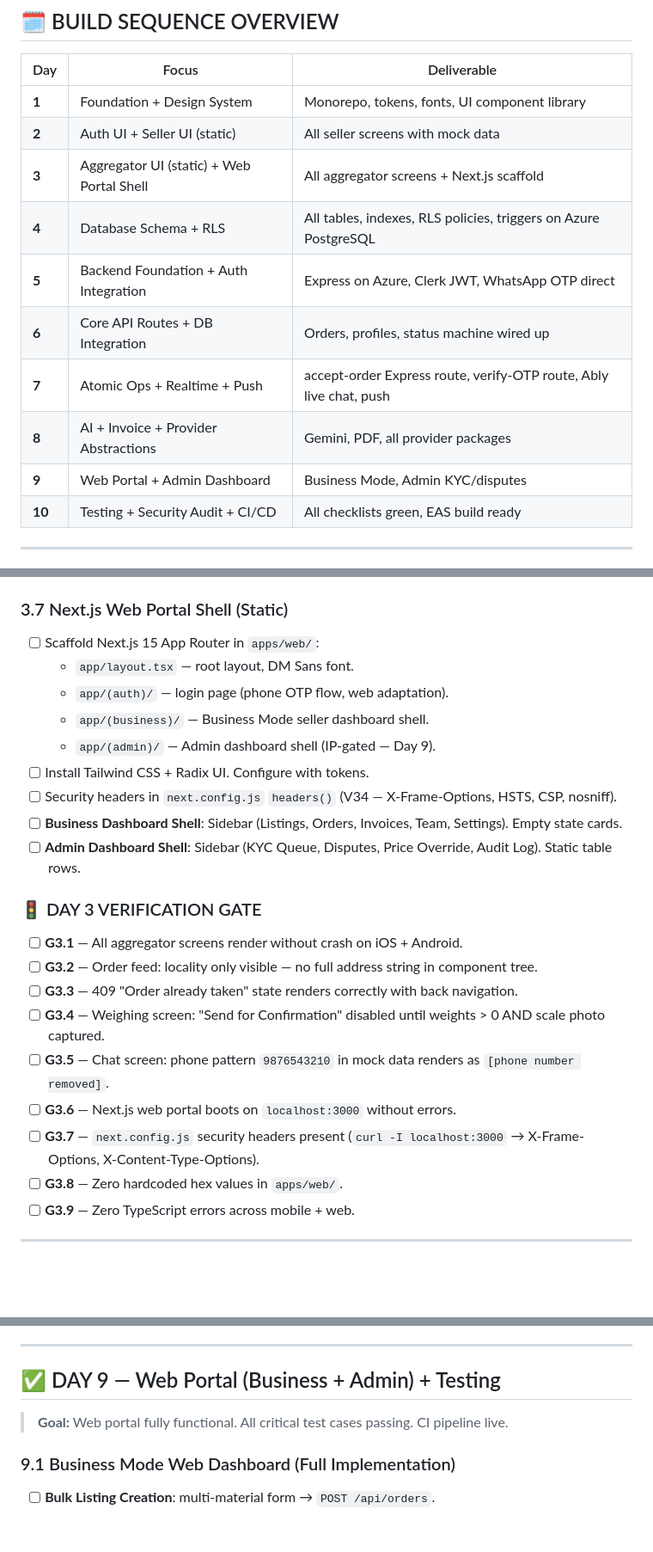
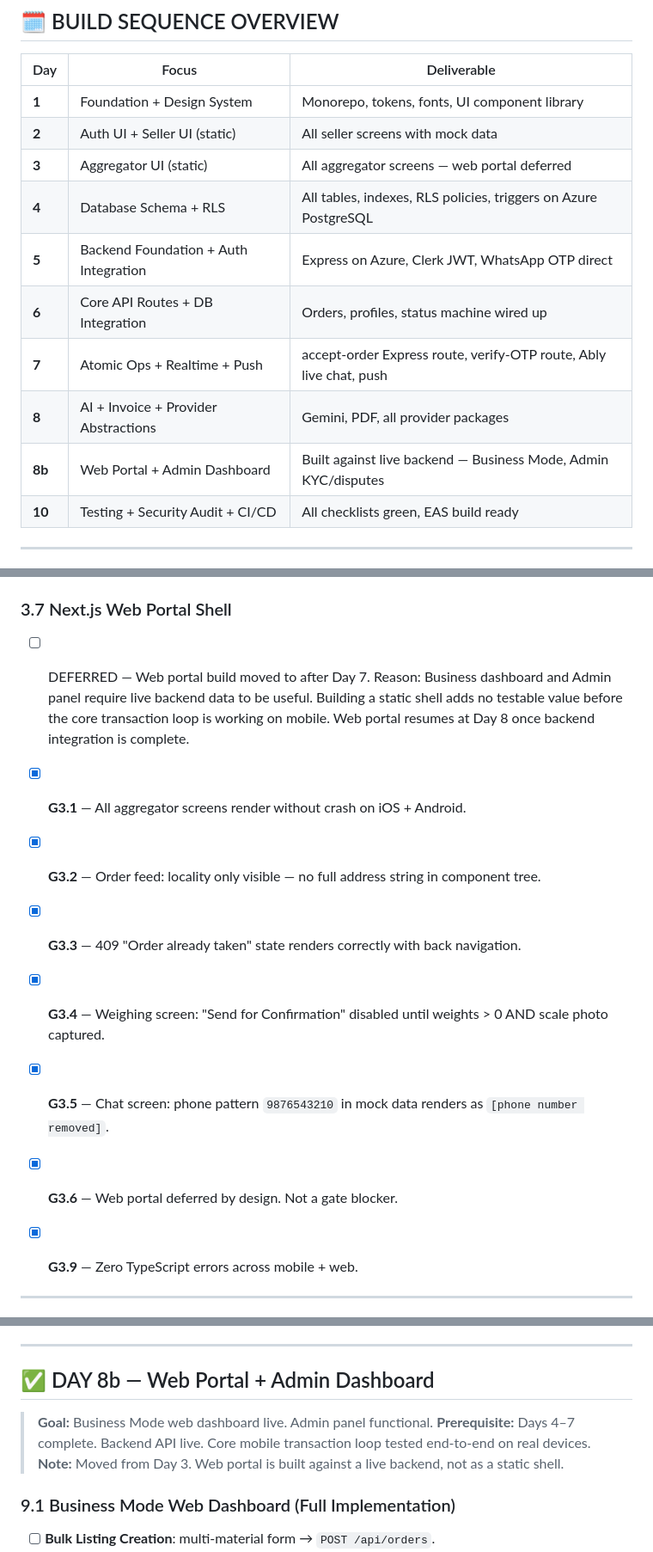
Before and after one commit to premsagariit/sortt-new, a Markdown page: PLAN.md, 3 parts joined by grey strips. Shown at 86% size. Drawn GitHub-style; blank space fills up the shorter version.

Commit message:
docs: mark day 3 verification gates as complete

```diff
--- a/PLAN.md
+++ b/PLAN.md
@@ -31,13 +31,13 @@
 |---|---|---|
 | **1** | Foundation + Design System | Monorepo, tokens, fonts, UI component library |
 | **2** | Auth UI + Seller UI (static) | All seller screens with mock data |
-| **3** | Aggregator UI (static) + Web Portal Shell | All aggregator screens + Next.js scaffold |
+| **3** | Aggregator UI (static) | All aggregator screens — web portal deferred |
 | **4** | Database Schema + RLS | All tables, indexes, RLS policies, triggers on Azure PostgreSQL |
 | **5** | Backend Foundation + Auth Integration | Express on Azure, Clerk JWT, WhatsApp OTP direct |
 | **6** | Core API Routes + DB Integration | Orders, profiles, status machine wired up |
 | **7** | Atomic Ops + Realtime + Push | accept-order Express route, verify-OTP route, Ably live chat, push |
 | **8** | AI + Invoice + Provider Abstractions | Gemini, PDF, all provider packages |
-| **9** | Web Portal + Admin Dashboard | Business Mode, Admin KYC/disputes |
+| **8b** | Web Portal + Admin Dashboard | Built against live backend — Business Mode, Admin KYC/disputes |
 | **10** | Testing + Security Audit + CI/CD | All checklists green, EAS build ready |
 
 ---
@@ -247,27 +247,20 @@
 - [x] `(auth)/aggregator/kyc.tsx` — new screen. Two independent `usePhotoCapture` instances. Each card independent. Submit disabled until both `kycAadhaarUri` + `kycShopPhotoUri` non-null.
 - [x] `aggregatorStore.ts` — added `scalePhotoUri`, `kycAadhaarUri`, `kycShopPhotoUri` + 3 setters.
 
-### 3.7 Next.js Web Portal Shell (Static)
-- [ ] Scaffold Next.js 15 App Router in `apps/web/`:
-  - `app/layout.tsx` — root layout, DM Sans font.
-  - `app/(auth)/` — login page (phone OTP flow, web adaptation).
-  - `app/(business)/` — Business Mode seller dashboard shell.
-  - `app/(admin)/` — Admin dashboard shell (IP-gated — Day 9).
-- [ ] Install Tailwind CSS + Radix UI. Configure with tokens.
-- [ ] Security headers in `next.config.js` `headers()` (V34 — X-Frame-Options, HSTS, CSP, nosniff).
-- [ ] **Business Dashboard Shell**: Sidebar (Listings, Orders, Invoices, Team, Settings). Empty state cards.
-- [ ] **Admin Dashboard Shell**: Sidebar (KYC Queue, Disputes, Price Override, Audit Log). Static table rows.
+### 3.7 Next.js Web Portal Shell
+- [ ] DEFERRED — Web portal build moved to after Day 7.
+  Reason: Business dashboard and Admin panel require live backend data
+  to be useful. Building a static shell adds no testable value before
+  the core transaction loop is working on mobile.
+  Web portal resumes at Day 8 once backend integration is complete.
 
-### 🚦 DAY 3 VERIFICATION GATE
-- [ ] **G3.1** — All aggregator screens render without crash on iOS + Android.
-- [ ] **G3.2** — Order feed: locality only visible — no full address string in component tree.
-- [ ] **G3.3** — 409 "Order already taken" state renders correctly with back navigation.
-- [ ] **G3.4** — Weighing screen: "Send for Confirmation" disabled until weights > 0 AND scale photo captured.
-- [ ] **G3.5** — Chat screen: phone pattern `9876543210` in mock data renders as `[phone number removed]`.
-- [ ] **G3.6** — Next.js web portal boots on `localhost:3000` without errors.
-- [ ] **G3.7** — `next.config.js` security headers present (`curl -I localhost:3000` → X-Frame-Options, X-Content-Type-Options).
-- [ ] **G3.8** — Zero hardcoded hex values in `apps/web/`.
-- [ ] **G3.9** — Zero TypeScript errors across mobile + web.
+- [x] **G3.1** — All aggregator screens render without crash on iOS + Android.
+- [x] **G3.2** — Order feed: locality only visible — no full address string in component tree.
+- [x] **G3.3** — 409 "Order already taken" state renders correctly with back navigation.
+- [x] **G3.4** — Weighing screen: "Send for Confirmation" disabled until weights > 0 AND scale photo captured.
+- [x] **G3.5** — Chat screen: phone pattern `9876543210` in mock data renders as `[phone number removed]`.
+- [x] **G3.6** — Web portal deferred by design. Not a gate blocker.
+- [x] **G3.9** — Zero TypeScript errors across mobile + web.
 
 ---
 
@@ -690,9 +683,12 @@
 
 ---
 
-## ✅ DAY 9 — Web Portal (Business + Admin) + Testing
-
-> **Goal:** Web portal fully functional. All critical test cases passing. CI pipeline live.
+## ✅ DAY 8b — Web Portal + Admin Dashboard
+> **Goal:** Business Mode web dashboard live. Admin panel functional.
+> **Prerequisite:** Days 4–7 complete. Backend API live. Core mobile
+> transaction loop tested end-to-end on real devices.
+> **Note:** Moved from Day 3. Web portal is built against a live backend,
+> not as a static shell.
 
 ### 9.1 Business Mode Web Dashboard (Full Implementation)
 - [ ] **Bulk Listing Creation**: multi-material form → `POST /api/orders`.
```
Also changed, not shown: other parts of PLAN.md (+2 -2 lines).
